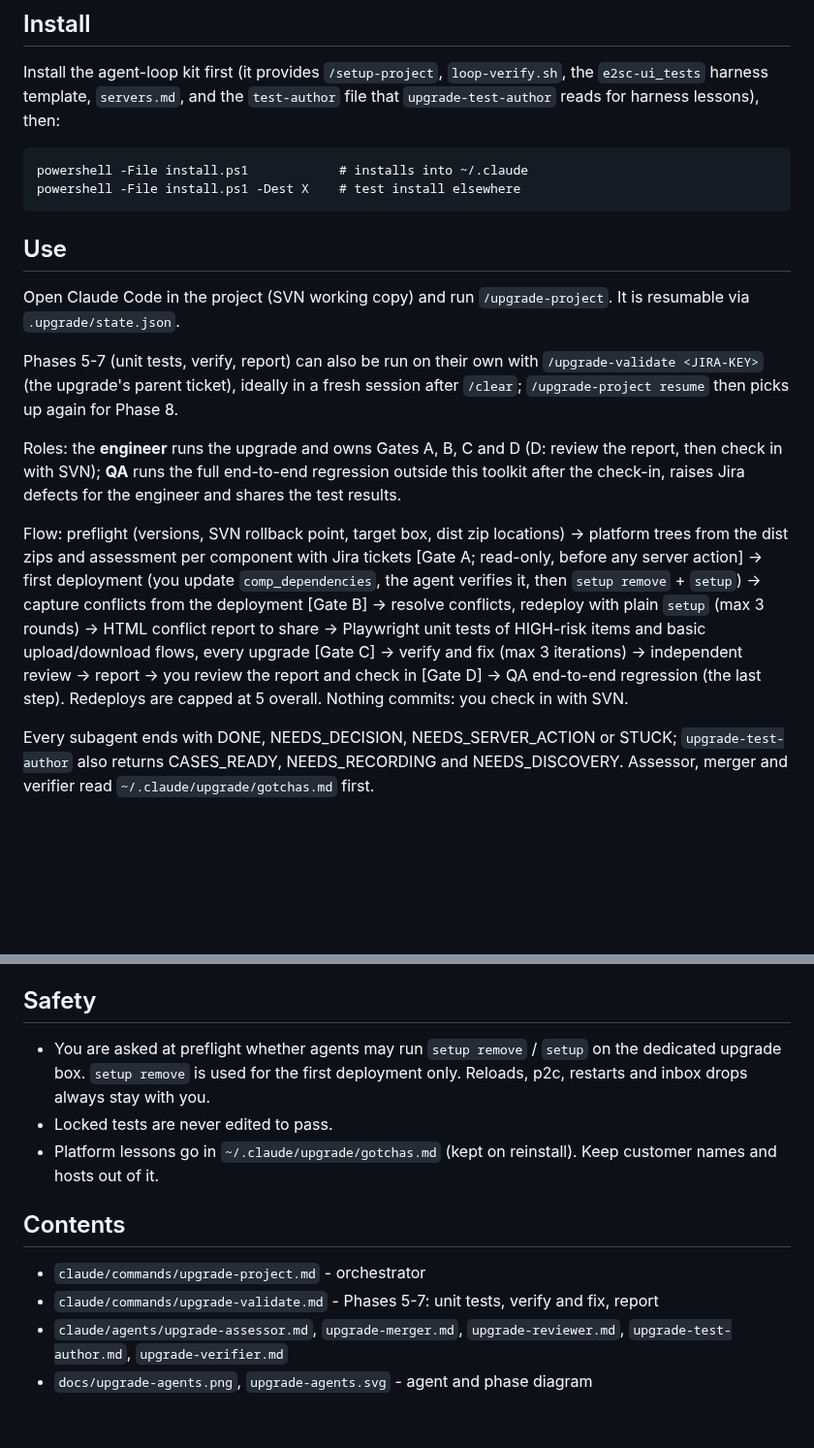
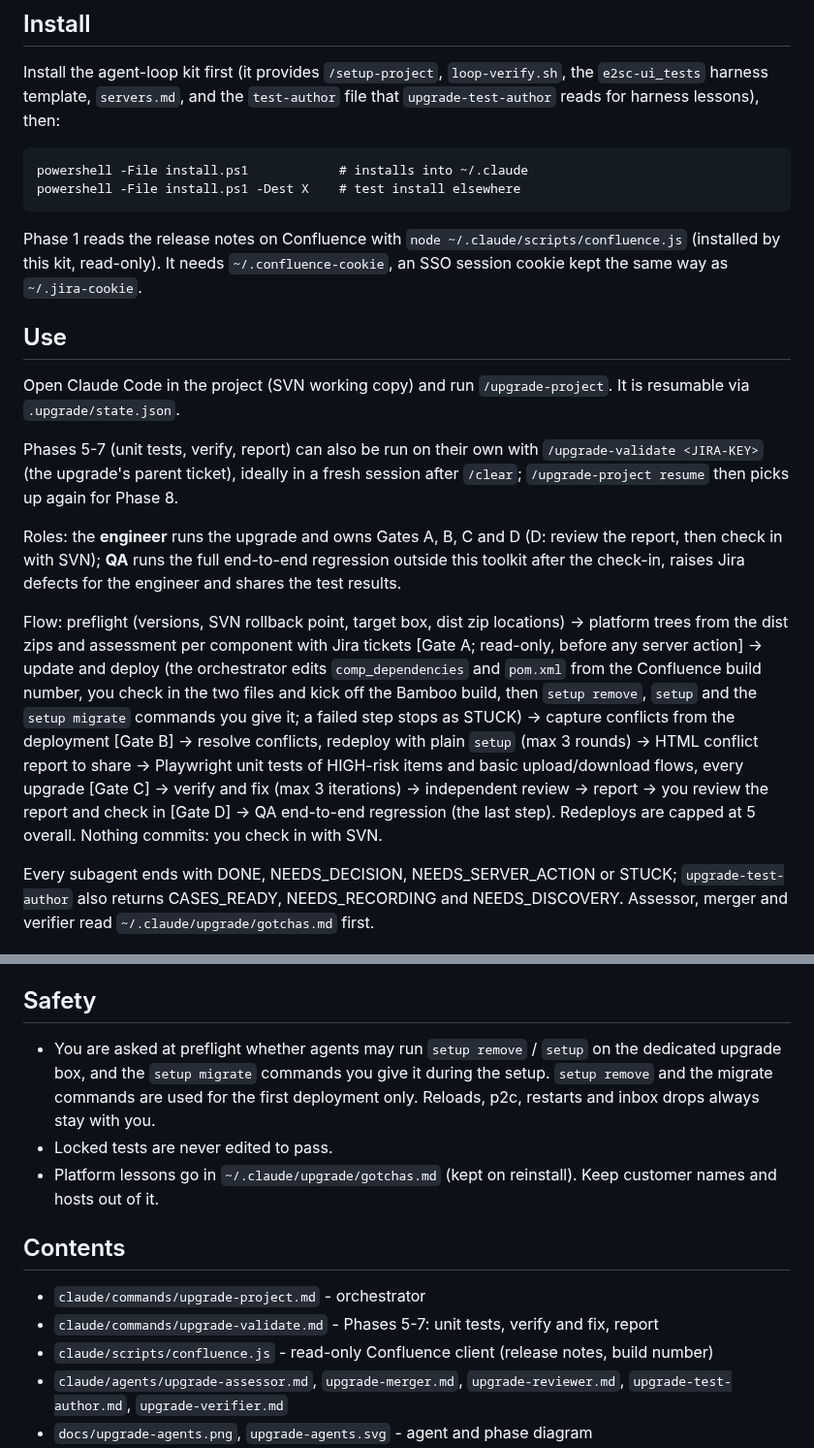
Before and after one commit to matcheler/e2sc-test, a Markdown page: ssp-upgrade-toolkit/README.md, 2 parts joined by grey strips. Shown at 97% size. Drawn GitHub-style; blank space fills up the shorter version.

```diff
--- a/ssp-upgrade-toolkit/README.md
+++ b/ssp-upgrade-toolkit/README.md
@@ -8,6 +8,8 @@ Install the agent-loop kit first (it provides `/setup-project`, `loop-verify.sh`
     powershell -File install.ps1            # installs into ~/.claude
     powershell -File install.ps1 -Dest X    # test install elsewhere
 
+Phase 1 reads the release notes on Confluence with `node ~/.claude/scripts/confluence.js` (installed by this kit, read-only). It needs `~/.confluence-cookie`, an SSO session cookie kept the same way as `~/.jira-cookie`.
+
 ## Use
 Open Claude Code in the project (SVN working copy) and run `/upgrade-project`. It is resumable via `.upgrade/state.json`.
 
@@ -15,7 +17,7 @@ Phases 5-7 (unit tests, verify, report) can also be run on their own with `/upgr
 
 Roles: the **engineer** runs the upgrade and owns Gates A, B, C and D (D: review the report, then check in with SVN); **QA** runs the full end-to-end regression outside this toolkit after the check-in, raises Jira defects for the engineer and shares the test results.
 
-Flow: preflight (versions, SVN rollback point, target box, dist zip locations) -> platform trees from the dist zips and assessment per component with Jira tickets [Gate A; read-only, before any server action] -> first deployment (you update `comp_dependencies`, the agent verifies it, then `setup remove` + `setup`) -> capture conflicts from the deployment [Gate B] -> resolve conflicts, redeploy with plain `setup` (max 3 rounds) -> HTML conflict report to share -> Playwright unit tests of HIGH-risk items and basic upload/download flows, every upgrade [Gate C] -> verify and fix (max 3 iterations) -> independent review -> report -> you review the report and check in [Gate D] -> QA end-to-end regression (the last step). Redeploys are capped at 5 overall. Nothing commits: you check in with SVN.
+Flow: preflight (versions, SVN rollback point, target box, dist zip locations) -> platform trees from the dist zips and assessment per component with Jira tickets [Gate A; read-only, before any server action] -> update and deploy (the orchestrator edits `comp_dependencies` and `pom.xml` from the Confluence build number, you check in the two files and kick off the Bamboo build, then `setup remove`, `setup` and the `setup migrate` commands you give it; a failed step stops as STUCK) -> capture conflicts from the deployment [Gate B] -> resolve conflicts, redeploy with plain `setup` (max 3 rounds) -> HTML conflict report to share -> Playwright unit tests of HIGH-risk items and basic upload/download flows, every upgrade [Gate C] -> verify and fix (max 3 iterations) -> independent review -> report -> you review the report and check in [Gate D] -> QA end-to-end regression (the last step). Redeploys are capped at 5 overall. Nothing commits: you check in with SVN.
 
 Every subagent ends with DONE, NEEDS_DECISION, NEEDS_SERVER_ACTION or STUCK; `upgrade-test-author` also returns CASES_READY, NEEDS_RECORDING and NEEDS_DISCOVERY. Assessor, merger and verifier read `~/.claude/upgrade/gotchas.md` first.
 
@@ -51,13 +53,14 @@ Editable source: `docs/upgrade-agents.svg`.
 The agents use these skills for config changes and checks: `e2sc-config`, `e2sc-ocmm`, `e2sc-pcmm`, `e2sc-io`, `e2sc-cfg`, `alert-config`, `e2na-config`, `e2sc-logging` and `e2sc-playwright`.
 
 ## Safety
-- You are asked at preflight whether agents may run `setup remove` / `setup` on the dedicated upgrade box. `setup remove` is used for the first deployment only. Reloads, p2c, restarts and inbox drops always stay with you.
+- You are asked at preflight whether agents may run `setup remove` / `setup` on the dedicated upgrade box, and the `setup migrate` commands you give it during the setup. `setup remove` and the migrate commands are used for the first deployment only. Reloads, p2c, restarts and inbox drops always stay with you.
 - Locked tests are never edited to pass.
 - Platform lessons go in `~/.claude/upgrade/gotchas.md` (kept on reinstall). Keep customer names and hosts out of it.
 
 ## Contents
 - `claude/commands/upgrade-project.md` - orchestrator
 - `claude/commands/upgrade-validate.md` - Phases 5-7: unit tests, verify and fix, report
+- `claude/scripts/confluence.js` - read-only Confluence client (release notes, build number)
 - `claude/agents/upgrade-assessor.md`, `upgrade-merger.md`, `upgrade-reviewer.md`, `upgrade-test-author.md`, `upgrade-verifier.md`
 - `docs/upgrade-agents.png`, `upgrade-agents.svg` - agent and phase diagram
 - `claude/upgrade/gotchas.md`
```
Also changed, not shown: other parts of ssp-upgrade-toolkit/README.md (+2 -2 lines), ssp-upgrade-toolkit/docs/upgrade-agents.png, 5 other files.
